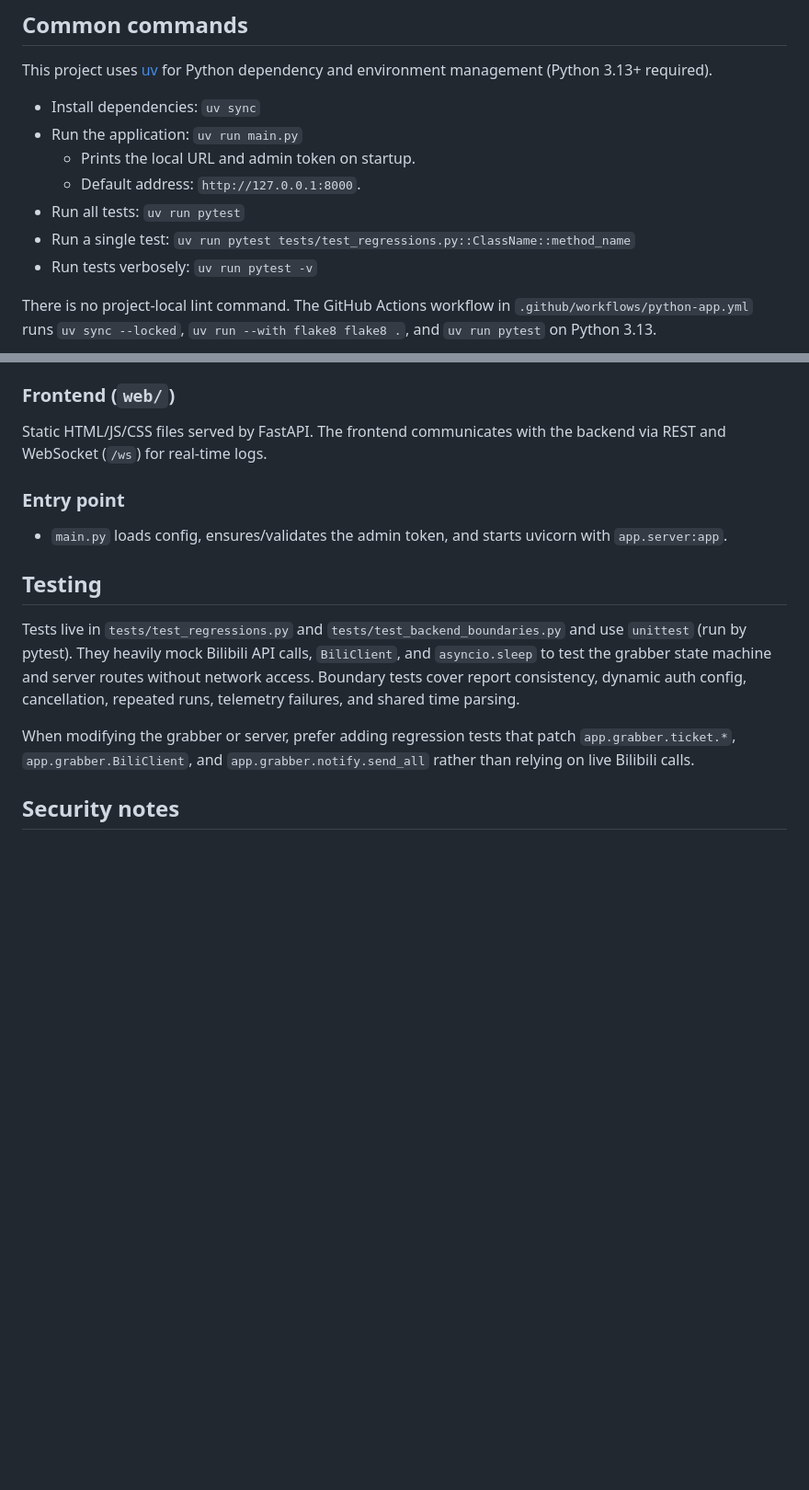
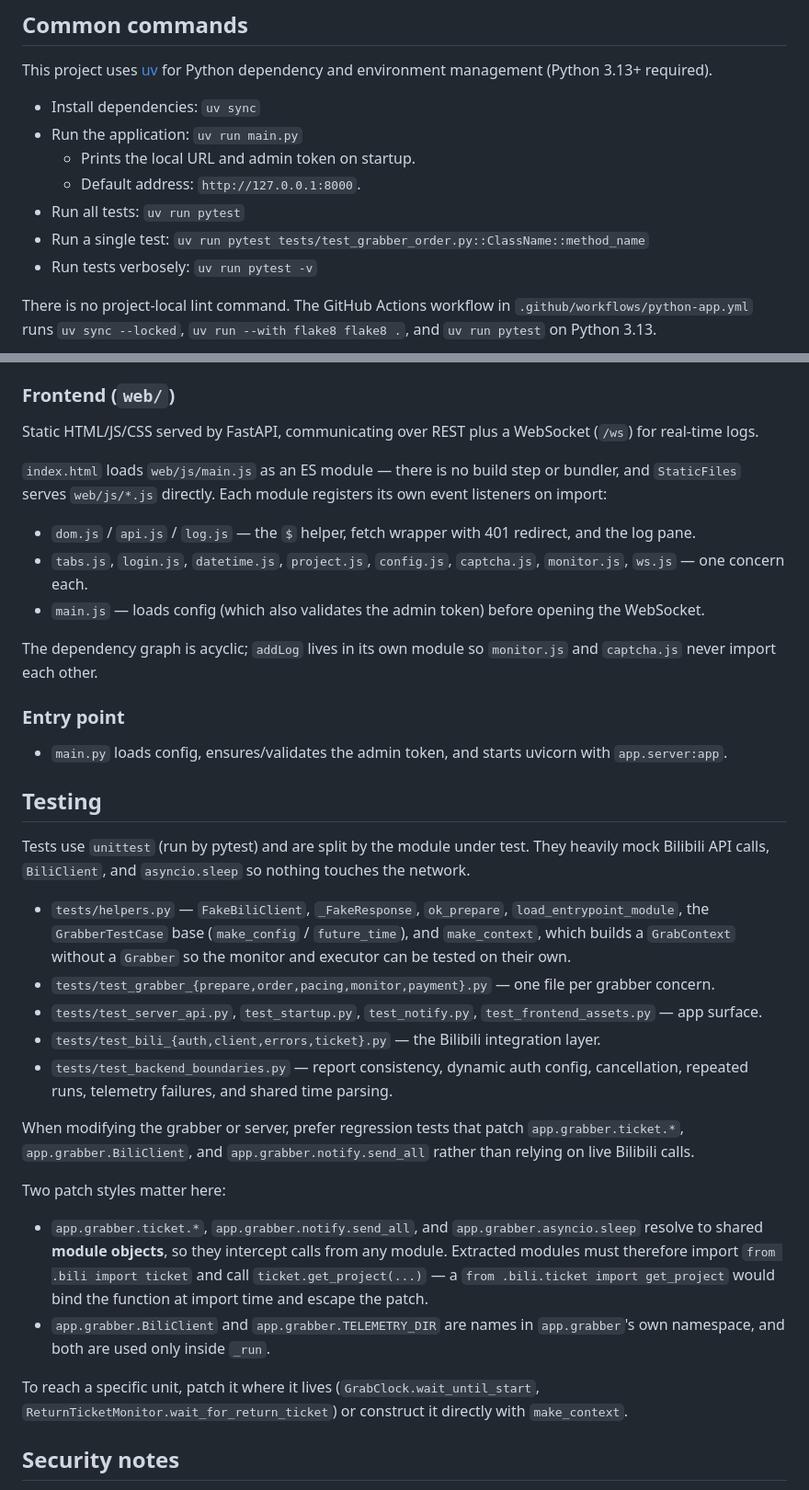
Before and after one commit to abertnl/Bili-ticket-get, a Markdown page: AGENTS.md, 2 parts joined by grey strips. Shown at 92% size. Rendered like a GitHub page; blank space fills up the shorter version.

```diff
--- a/AGENTS.md
+++ b/AGENTS.md
@@ -15,7 +15,7 @@ This project uses [uv](https://docs.astral.sh/uv/) for Python dependency and env
   - Prints the local URL and admin token on startup.
   - Default address: `http://127.0.0.1:8000`.
 - Run all tests: `uv run pytest`
-- Run a single test: `uv run pytest tests/test_regressions.py::ClassName::method_name`
+- Run a single test: `uv run pytest tests/test_grabber_order.py::ClassName::method_name`
 - Run tests verbosely: `uv run pytest -v`
 
 There is no project-local lint command. The GitHub Actions workflow in `.github/workflows/python-app.yml` runs `uv sync --locked`, `uv run --with flake8 flake8 .`, and `uv run pytest` on Python 3.13.
@@ -65,7 +71,15 @@ There is no project-local lint command. The GitHub Actions workflow in `.github/
 
 ### Frontend (`web/`)
 
-Static HTML/JS/CSS files served by FastAPI. The frontend communicates with the backend via REST and WebSocket (`/ws`) for real-time logs.
+Static HTML/JS/CSS served by FastAPI, communicating over REST plus a WebSocket (`/ws`) for real-time logs.
+
+`index.html` loads `web/js/main.js` as an ES module — there is no build step or bundler, and `StaticFiles` serves `web/js/*.js` directly. Each module registers its own event listeners on import:
+
+- `dom.js` / `api.js` / `log.js` — the `$` helper, fetch wrapper with 401 redirect, and the log pane.
+- `tabs.js`, `login.js`, `datetime.js`, `project.js`, `config.js`, `captcha.js`, `monitor.js`, `ws.js` — one concern each.
+- `main.js` — loads config (which also validates the admin token) before opening the WebSocket.
+
+The dependency graph is acyclic; `addLog` lives in its own module so `monitor.js` and `captcha.js` never import each other.
 
 ### Entry point
 
@@ -73,9 +87,22 @@ Static HTML/JS/CSS files served by FastAPI. The frontend communicates with the b
 
 ## Testing
 
-Tests live in `tests/test_regressions.py` and `tests/test_backend_boundaries.py` and use `unittest` (run by pytest). They heavily mock Bilibili API calls, `BiliClient`, and `asyncio.sleep` to test the grabber state machine and server routes without network access. Boundary tests cover report consistency, dynamic auth config, cancellation, repeated runs, telemetry failures, and shared time parsing.
+Tests use `unittest` (run by pytest) and are split by the module under test. They heavily mock Bilibili API calls, `BiliClient`, and `asyncio.sleep` so nothing touches the network.
 
-When modifying the grabber or server, prefer adding regression tests that patch `app.grabber.ticket.*`, `app.grabber.BiliClient`, and `app.grabber.notify.send_all` rather than relying on live Bilibili calls.
+- `tests/helpers.py` — `FakeBiliClient`, `_FakeResponse`, `ok_prepare`, `load_entrypoint_module`, the `GrabberTestCase` base (`make_config` / `future_time`), and `make_context`, which builds a `GrabContext` without a `Grabber` so the monitor and executor can be tested on their own.
+- `tests/test_grabber_{prepare,order,pacing,monitor,payment}.py` — one file per grabber concern.
+- `tests/test_server_api.py`, `test_startup.py`, `test_notify.py`, `test_frontend_assets.py` — app surface.
+- `tests/test_bili_{auth,client,errors,ticket}.py` — the Bilibili integration layer.
+- `tests/test_backend_boundaries.py` — report consistency, dynamic auth config, cancellation, repeated runs, telemetry failures, and shared time parsing.
+
+When modifying the grabber or server, prefer regression tests that patch `app.grabber.ticket.*`, `app.grabber.BiliClient`, and `app.grabber.notify.send_all` rather than relying on live Bilibili calls.
+
+Two patch styles matter here:
+
+- `app.grabber.ticket.*`, `app.grabber.notify.send_all`, and `app.grabber.asyncio.sleep` resolve to shared **module objects**, so they intercept calls from any module. Extracted modules must therefore import `from .bili import ticket` and call `ticket.get_project(...)` — a `from .bili.ticket import get_project` would bind the function at import time and escape the patch.
+- `app.grabber.BiliClient` and `app.grabber.TELEMETRY_DIR` are names in `app.grabber`'s own namespace, and both are used only inside `_run`.
+
+To reach a specific unit, patch it where it lives (`GrabClock.wait_until_start`, `ReturnTicketMonitor.wait_for_return_ticket`) or construct it directly with `make_context`.
 
 ## Security notes
 
```
Also changed, not shown: other parts of AGENTS.md (+11 -5 lines), README.md (+17 -5 lines).
